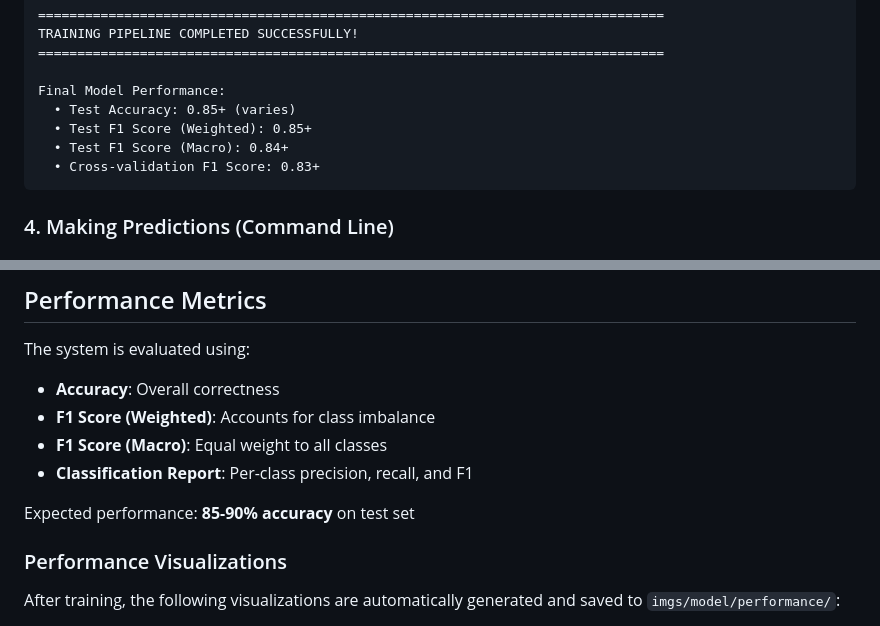
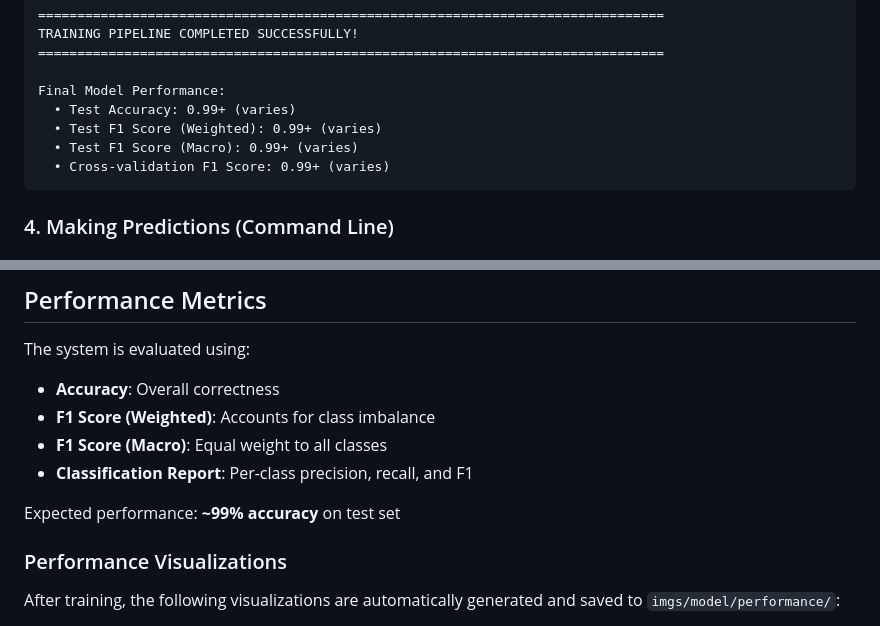
Before and after one commit to ambott1/resume-job-role-predictor, a Markdown page: README.md, 2 parts joined by grey strips. Rendered like a GitHub page.

Commit message:
Adjusted expected performance metrics in README.md to more closely match actual results

````diff
--- a/README.md
+++ b/README.md
@@ -197,10 +197,10 @@ TRAINING PIPELINE COMPLETED SUCCESSFULLY!
 ================================================================================
 
 Final Model Performance:
-  • Test Accuracy: 0.85+ (varies)
-  • Test F1 Score (Weighted): 0.85+
-  • Test F1 Score (Macro): 0.84+
-  • Cross-validation F1 Score: 0.83+
+  • Test Accuracy: 0.99+ (varies)
+  • Test F1 Score (Weighted): 0.99+ (varies)
+  • Test F1 Score (Macro): 0.99+ (varies)
+  • Cross-validation F1 Score: 0.99+ (varies)
 ```
 
 ### 4. Making Predictions (Command Line)
@@ -314,7 +314,7 @@ The system is evaluated using:
 - **F1 Score (Macro)**: Equal weight to all classes
 - **Classification Report**: Per-class precision, recall, and F1
 
-Expected performance: **85-90% accuracy** on test set
+Expected performance: **~99% accuracy** on test set
 
 ### Performance Visualizations
 
````
